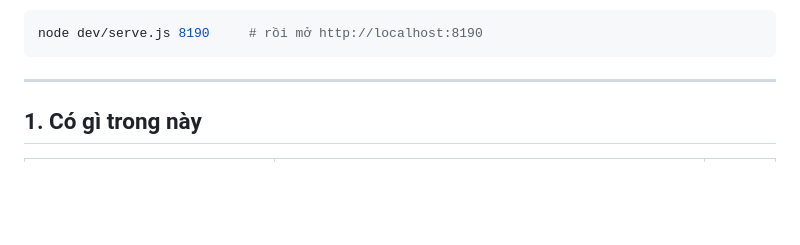
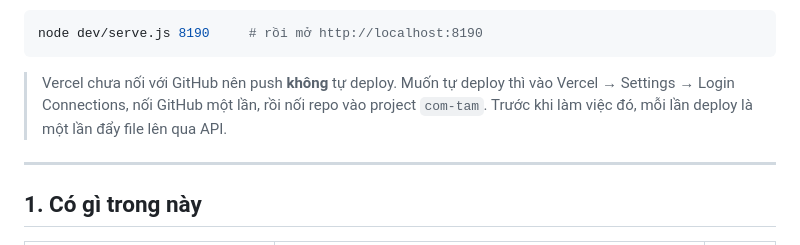
Before and after one commit to an9111998/com-tam-game, a Markdown page: README.md, the part around one of its changes. Drawn GitHub-style; blank space fills up the shorter version.

Commit message:
Ghi link bản chạy thật và mã nguồn vào đầu README
Kèm ghi chú: Vercel chưa nối GitHub nên push không tự deploy.

````diff
--- a/README.md
+++ b/README.md
@@ -10,6 +13,11 @@ màn hình chính như một app.
 ```bash
 node dev/serve.js 8190     # rồi mở http://localhost:8190
 ```
+
+> Vercel chưa nối với GitHub nên push **không** tự deploy. Muốn tự deploy thì
+> vào Vercel → Settings → Login Connections, nối GitHub một lần, rồi nối repo
+> vào project `com-tam`. Trước khi làm việc đó, mỗi lần deploy là một lần đẩy
+> file lên qua API.
 
 ---
 
````
Also changed, not shown: other parts of README.md (+3 -0 lines).
